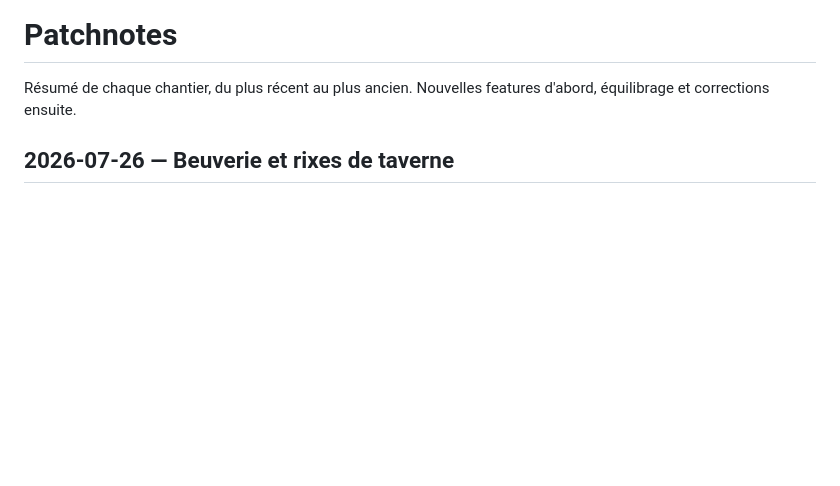
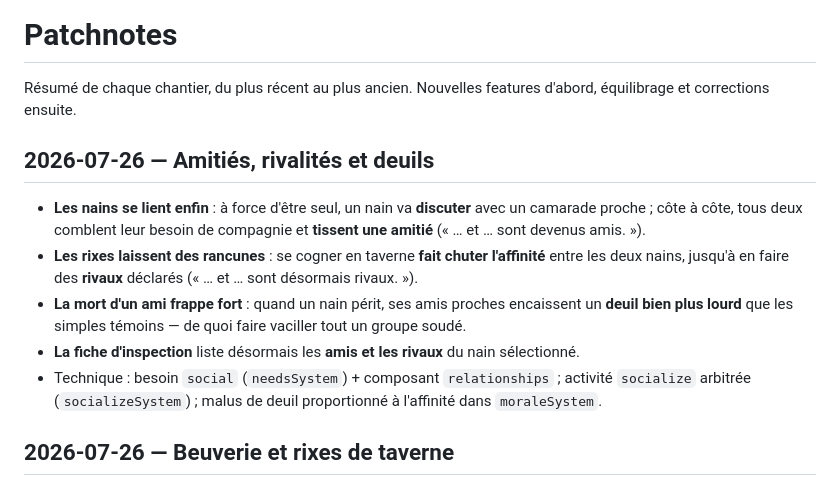
Before and after one commit to DeGraciaMathieu/dwarf, a Markdown page: PATCHNOTES.md, the part around the change. Drawn GitHub-style; blank space fills up the shorter version.

Commit message:
docs: patchnote — relations sociales entre nains
Co-Authored-By: Claude Opus 4.8 (1M context) <noreply@anthropic.com>

```diff
--- a/PATCHNOTES.md
+++ b/PATCHNOTES.md
@@ -1,6 +1,14 @@
 # Patchnotes
 
 Résumé de chaque chantier, du plus récent au plus ancien. Nouvelles features d'abord, équilibrage et corrections ensuite.
+
+## 2026-07-26 — Amitiés, rivalités et deuils
+
+- **Les nains se lient enfin** : à force d'être seul, un nain va **discuter** avec un camarade proche ; côte à côte, tous deux comblent leur besoin de compagnie et **tissent une amitié** (« … et … sont devenus amis. »).
+- **Les rixes laissent des rancunes** : se cogner en taverne **fait chuter l'affinité** entre les deux nains, jusqu'à en faire des **rivaux** déclarés (« … et … sont désormais rivaux. »).
+- **La mort d'un ami frappe fort** : quand un nain périt, ses amis proches encaissent un **deuil bien plus lourd** que les simples témoins — de quoi faire vaciller tout un groupe soudé.
+- **La fiche d'inspection** liste désormais les **amis et les rivaux** du nain sélectionné.
+- Technique : besoin `social` (`needsSystem`) + composant `relationships` ; activité `socialize` arbitrée (`socializeSystem`) ; malus de deuil proportionné à l'affinité dans `moraleSystem`.
 
 ## 2026-07-26 — Beuverie et rixes de taverne
 
```
